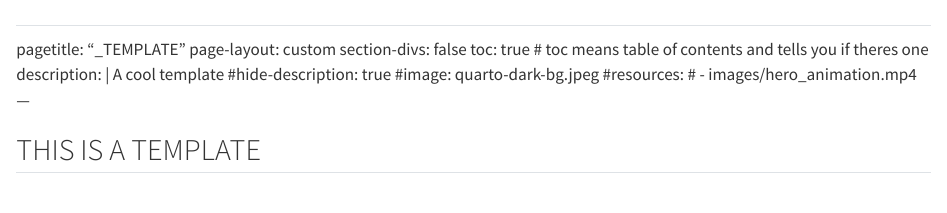
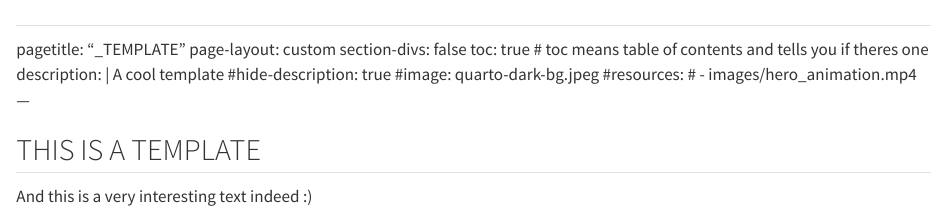
Before and after one commit to uegwq/ObsidianQuartoTemplate, a Quarto document (index.qmd): the page in a window 1100 px wide, from its top. Rendered offline with R 4.5, knitr and Pandoc in place of Quarto, with nearby package versions.

Commit message:
added text in index file

```diff
--- a/index.qmd
+++ b/index.qmd
@@ -14,5 +14,6 @@ description: |
 ---
 <!--/TAGS-->
 
+## THIS IS A TEMPLATE
 
-## THIS IS A TEMPLATE
+And this is a very interesting text indeed :)
```
